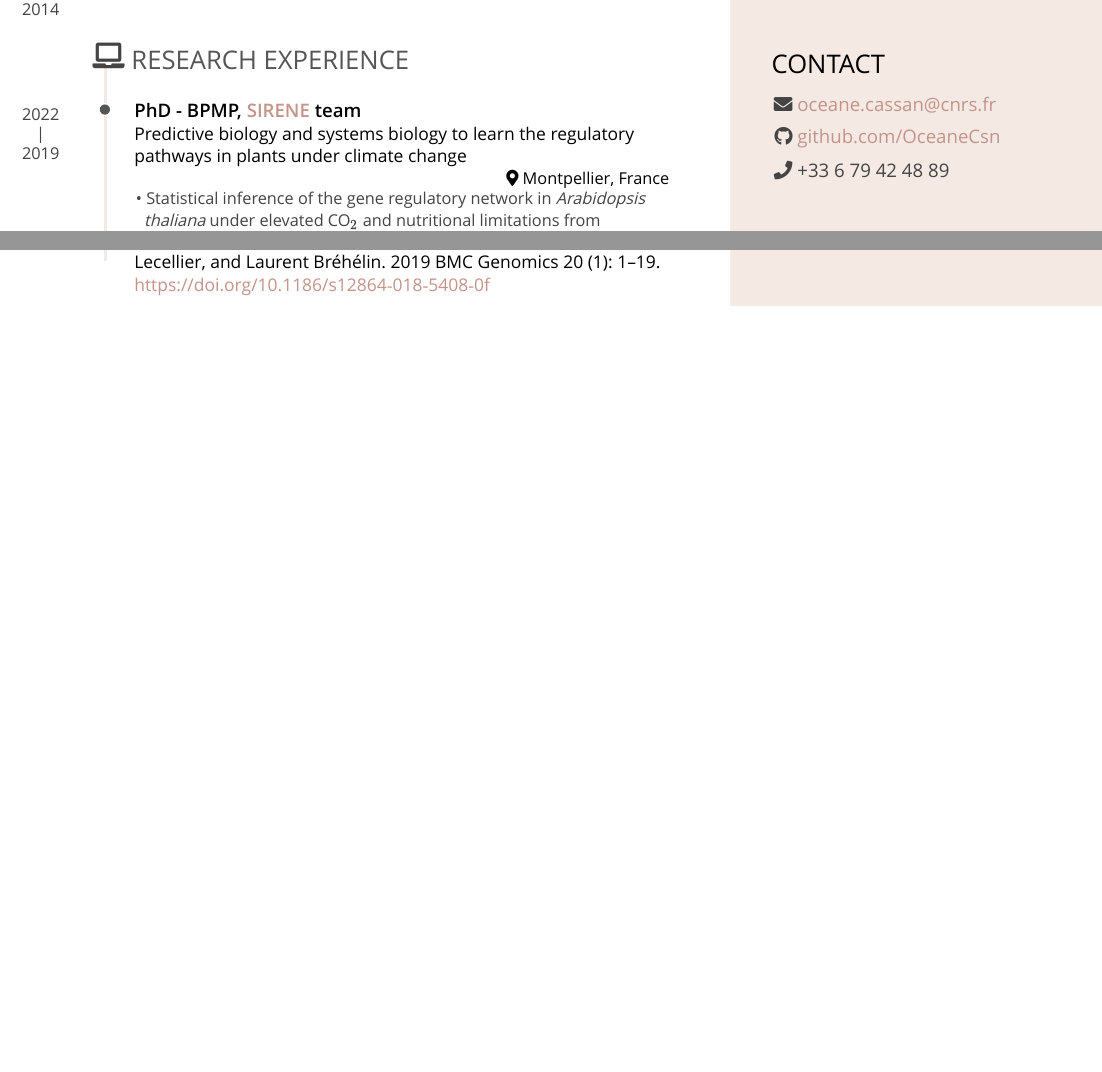
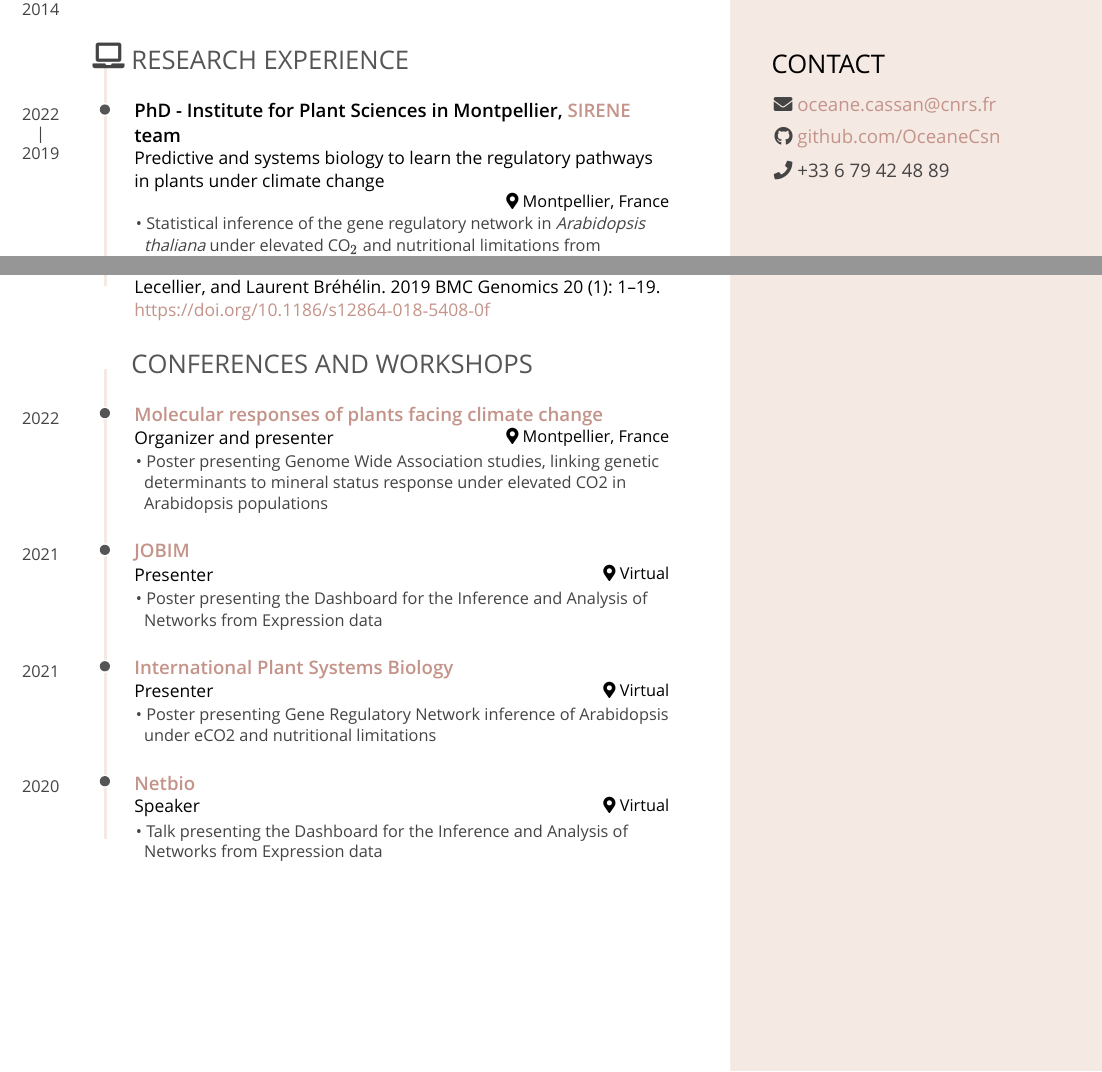
Before and after one commit to OceaneCsn/Resume, an R Markdown document (resume.Rmd): two parts of pages 1 and 2 of 2, joined at a grey line, cut so that both start at the same text, the shorter picture padded with empty space. The pictures show the output file resume.pdf that the author committed with the source.

Commit message:
added conferences and workshops

```diff
--- a/resume.Rmd
+++ b/resume.Rmd
@@ -79,9 +79,9 @@ Lyon, France
 Research Experience {data-icon=laptop}
 --------------------------------------------------------------------------------
 
-### PhD - BPMP, [SIRENE](https://www1.montpellier.inra.fr/wp-inra/bpmp/en/research/the-teams/integration-of-nutrient-signaling-pathways/) team
+### PhD - Institute for Plant Sciences in Montpellier, [SIRENE](https://www1.montpellier.inra.fr/wp-inra/bpmp/en/research/the-teams/integration-of-nutrient-signaling-pathways/) team
 
-Predictive biology and systems biology to learn the regulatory pathways in plants under climate change
+Predictive and systems biology to learn the regulatory pathways in plants under climate change
 
 Montpellier, France
 
@@ -181,3 +181,47 @@ Bréhélin. 2019 BMC Genomics 20 (1): 1–19. https://doi.org/10.1186/s12864-018
 N/A
 
 2019
+
+Conferences and workshops {data-icon=staff}
+--------------------------------------------------------------------------------
+
+### [Molecular responses of plants facing climate change](https://meetings.embo.org/event/22-plants-climate-change)
+
+Organizer and presenter
+
+Montpellier, France
+
+2022
+
+- Poster presenting Genome Wide Association studies, linking genetic determinants to mineral status response under elevated CO2 in Arabidopsis populations
+
+
+### [JOBIM](https://jobim2021.sciencesconf.org/)
+
+Presenter
+
+Virtual
+
+2021
+
+- Poster presenting the Dashboard for the Inference and Analysis of Networks from Expression data
+
+### [International Plant Systems Biology](https://meetings.embo.org/event/20-plant-systems)
+
+Presenter
+
+Virtual
+
+2021
+
+- Poster presenting Gene Regulatory Network inference of Arabidopsis under eCO2 and nutritional limitations
+
+### [Netbio](https://miat.inrae.fr/site/NETBIO)
+
+Speaker
+
+Virtual
+
+2020
+
+- Talk presenting the Dashboard for the Inference and Analysis of Networks from Expression data
```
Also changed, not shown: resume.pdf.
